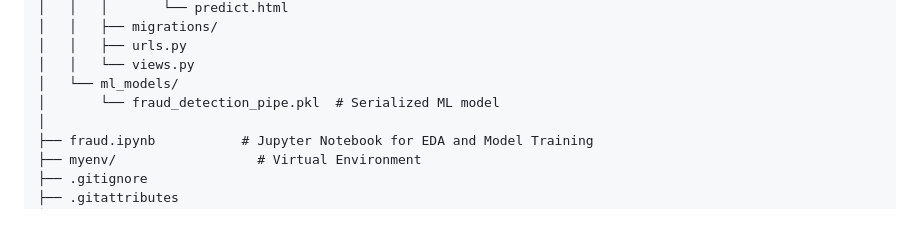
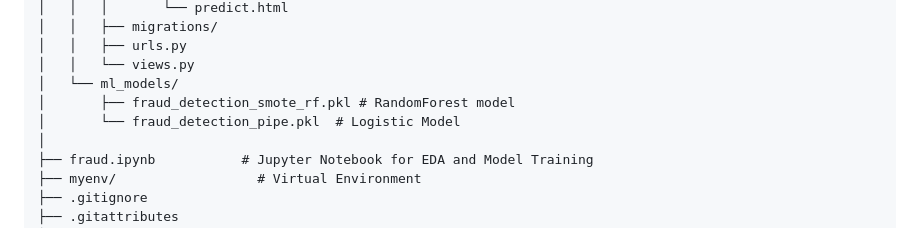
Before and after one commit to kanyi-Gabriel/Fraud_detection, a Markdown page: README.md, the part around the change. Drawn GitHub-style.

```diff
--- a/README.md
+++ b/README.md
@@ -53,7 +53,8 @@ Fraud_detection_django_app/
 │   │   ├── urls.py
 │   │   └── views.py
 │   └── ml_models/
-│       └── fraud_detection_pipe.pkl  # Serialized ML model
+│       ├── fraud_detection_smote_rf.pkl # RandomForest model
+│       └── fraud_detection_pipe.pkl  # Logistic Model
 │
 ├── fraud.ipynb           # Jupyter Notebook for EDA and Model Training
 ├── myenv/                  # Virtual Environment
```
